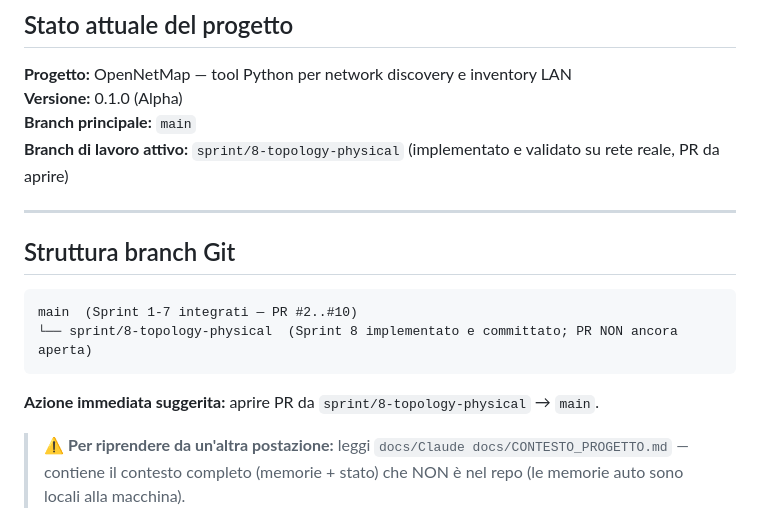
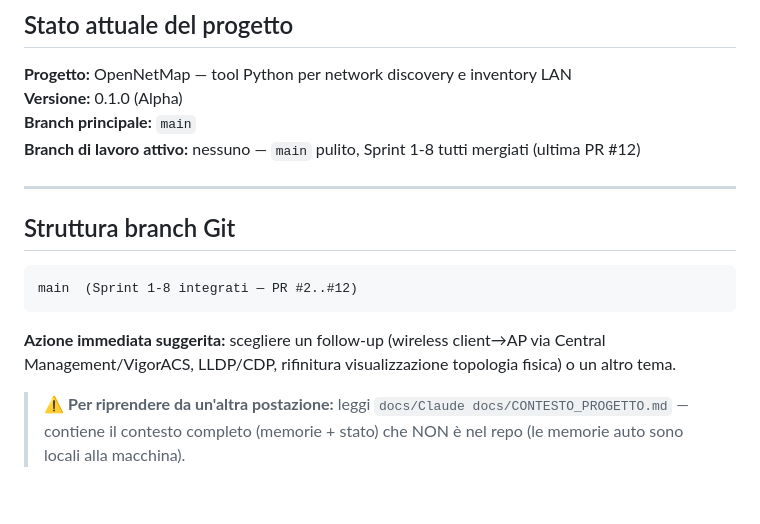
Before and after one commit to Daviz96/OpenNetMap, a Markdown page: docs/Claude docs/HANDOFF.md, the part around the change. Rendered like a GitHub page; blank space fills up the shorter version.

````diff
--- a/docs/Claude docs/HANDOFF.md
+++ b/docs/Claude docs/HANDOFF.md
@@ -9,18 +9,17 @@
 **Progetto:** OpenNetMap — tool Python per network discovery e inventory LAN
 **Versione:** 0.1.0 (Alpha)
 **Branch principale:** `main`
-**Branch di lavoro attivo:** `sprint/8-topology-physical` (implementato e validato su rete reale, PR da aprire)
+**Branch di lavoro attivo:** nessuno — `main` pulito, Sprint 1-8 tutti mergiati (ultima PR #12)
 
 ---
 
 ## Struttura branch Git
 
 ```
-main  (Sprint 1-7 integrati — PR #2..#10)
-└── sprint/8-topology-physical  (Sprint 8 implementato e committato; PR NON ancora aperta)
+main  (Sprint 1-8 integrati — PR #2..#12)
 ```
 
-**Azione immediata suggerita:** aprire PR da `sprint/8-topology-physical` → `main`.
+**Azione immediata suggerita:** scegliere un follow-up (wireless client→AP via Central Management/VigorACS, LLDP/CDP, rifinitura visualizzazione topologia fisica) o un altro tema.
 
 > ⚠️ **Per riprendere da un'altra postazione:** leggi `docs/Claude docs/CONTESTO_PROGETTO.md` — contiene il contesto completo (memorie + stato) che NON è nel repo (le memorie auto sono locali alla macchina).
 
````
Also changed, not shown: docs/Claude docs/STATO_PROGETTO.md (+2 -2 lines).
